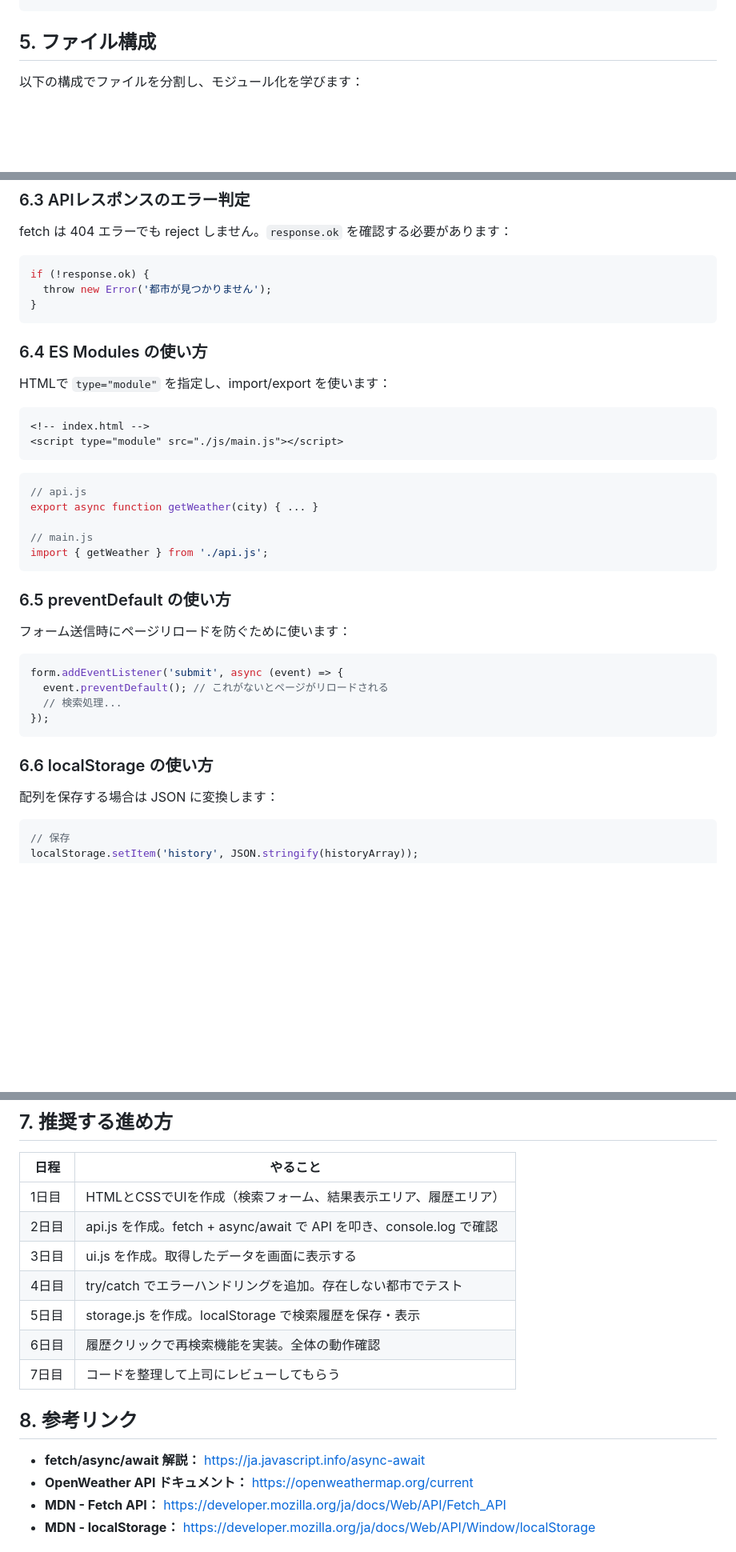
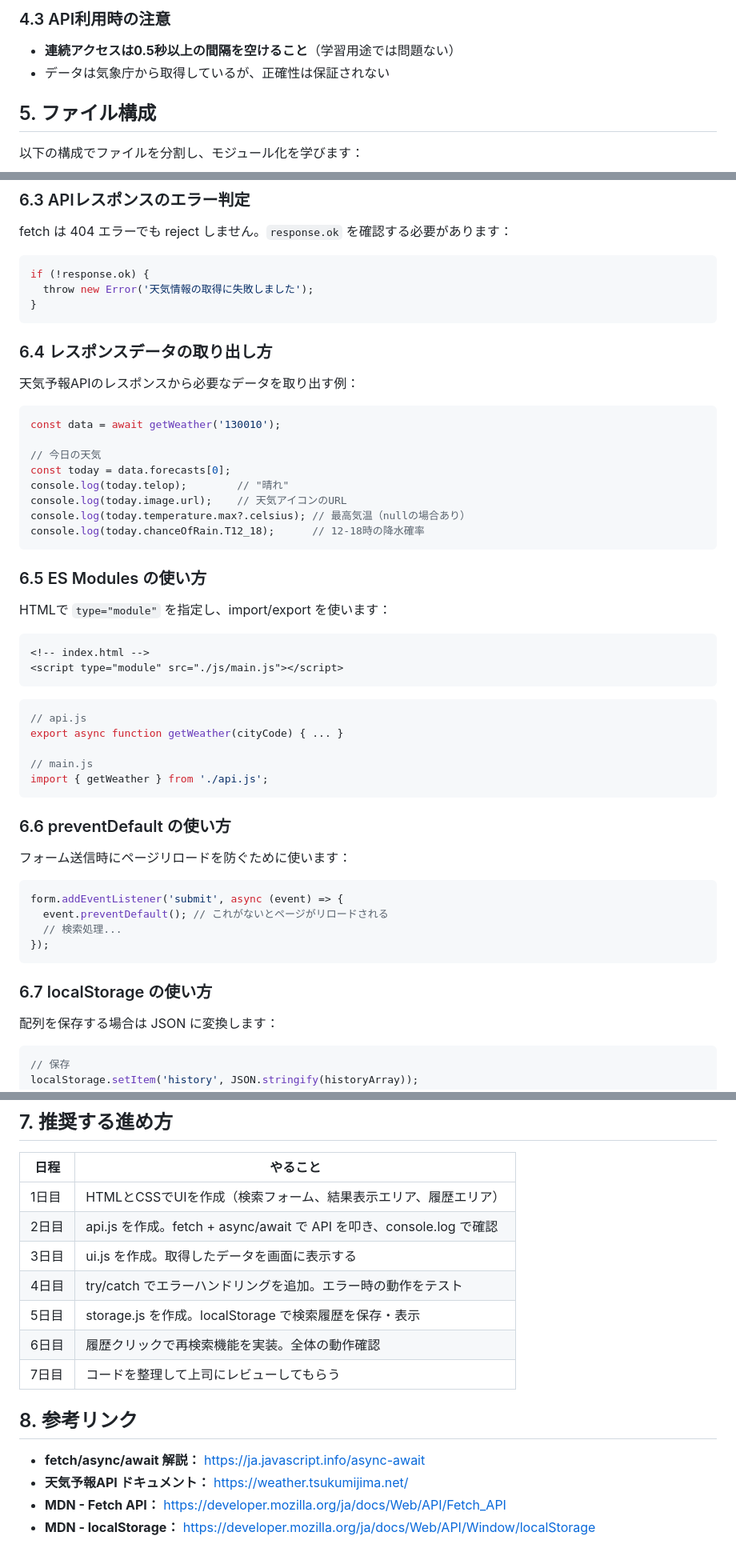
Before and after one commit to Takumi-Tajima/js_tutorial, a Markdown page: order.md, 3 parts joined by grey strips. Shown: that part at 80% size. GitHub-like rendering; blank space fills up the shorter version.

````diff
--- a/order.md
+++ b/order.md
@@ -48,3 +99,7 @@ https://api.openweathermap.org/data/2.5/weather?q={都市名}&appid={APIキー}&
+### 4.3 API利用時の注意
+
+- **連続アクセスは0.5秒以上の間隔を空けること**（学習用途では問題ない）
+- データは気象庁から取得しているが、正確性は保証されない
 
 ## 5. ファイル構成
 
@@ -124,11 +180,25 @@ try {
 fetch は 404 エラーでも reject しません。`response.ok` を確認する必要があります：
 ```javascript
 if (!response.ok) {
-  throw new Error('都市が見つかりません');
+  throw new Error('天気情報の取得に失敗しました');
 }
 ```
 
-### 6.4 ES Modules の使い方
+### 6.4 レスポンスデータの取り出し方
+
+天気予報APIのレスポンスから必要なデータを取り出す例：
+```javascript
+const data = await getWeather('130010');
+
+// 今日の天気
+const today = data.forecasts[0];
+console.log(today.telop);        // "晴れ"
+console.log(today.image.url);    // 天気アイコンのURL
+console.log(today.temperature.max?.celsius); // 最高気温（nullの場合あり）
+console.log(today.chanceOfRain.T12_18);      // 12-18時の降水確率
+```
+
+### 6.5 ES Modules の使い方
 
 HTMLで `type="module"` を指定し、import/export を使います：
 ```html
@@ -137,13 +207,13 @@ HTMLで `type="module"` を指定し、import/export を使います：
 ```
 ```javascript
 // api.js
-export async function getWeather(city) { ... }
+export async function getWeather(cityCode) { ... }
 
 // main.js
 import { getWeather } from './api.js';
 ```
 
-### 6.5 preventDefault の使い方
+### 6.6 preventDefault の使い方
 
 フォーム送信時にページリロードを防ぐために使います：
 ```javascript
@@ -153,7 +223,7 @@ form.addEventListener('submit', async (event) => {
 });
 ```
 
-### 6.6 localStorage の使い方
+### 6.7 localStorage の使い方
 
 配列を保存する場合は JSON に変換します：
 ```javascript
@@ -171,7 +241,7 @@ const history = JSON.parse(localStorage.getItem('history')) || [];
 | 1日目 | HTMLとCSSでUIを作成（検索フォーム、結果表示エリア、履歴エリア） |
 | 2日目 | api.js を作成。fetch + async/await で API を叩き、console.log で確認 |
 | 3日目 | ui.js を作成。取得したデータを画面に表示する |
-| 4日目 | try/catch でエラーハンドリングを追加。存在しない都市でテスト |
+| 4日目 | try/catch でエラーハンドリングを追加。エラー時の動作をテスト |
 | 5日目 | storage.js を作成。localStorage で検索履歴を保存・表示 |
 | 6日目 | 履歴クリックで再検索機能を実装。全体の動作確認 |
 | 7日目 | コードを整理して上司にレビューしてもらう |
@@ -179,7 +249,7 @@ const history = JSON.parse(localStorage.getItem('history')) || [];
 ## 8. 参考リンク
 
 - **fetch/async/await 解説：** https://ja.javascript.info/async-await
-- **OpenWeather API ドキュメント：** https://openweathermap.org/current
+- **天気予報API ドキュメント：** https://weather.tsukumijima.net/
 - **MDN - Fetch API：** https://developer.mozilla.org/ja/docs/Web/API/Fetch_API
 - **MDN - localStorage：** https://developer.mozilla.org/ja/docs/Web/API/Window/localStorage
 
````
Also changed, not shown: other parts of order.md (+66 -14 lines), task.md (added, +2 -0 lines).
